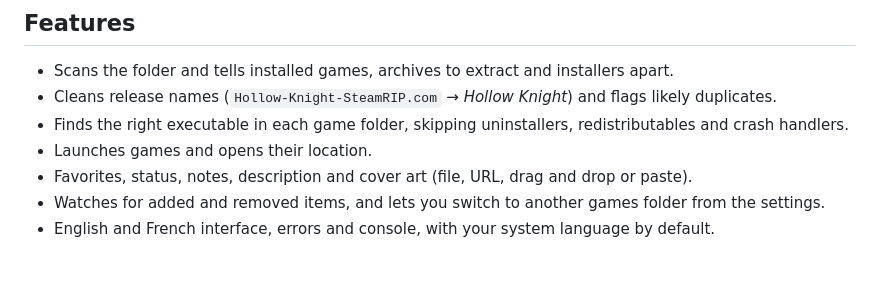
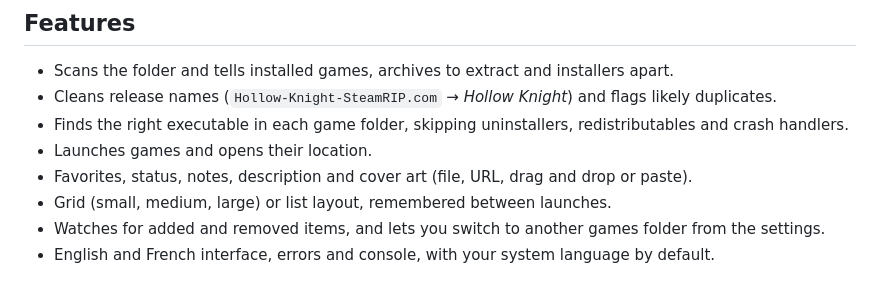
Before and after one commit to Patzi275/ludotek, a Markdown page: README.md, the part around the change. Drawn GitHub-style.

Commit message:
docs: document library layouts

```diff
--- a/README.md
+++ b/README.md
@@ -20,6 +20,7 @@ Available in English and French. Ludotek picks your system language and you can
 - Finds the right executable in each game folder, skipping uninstallers, redistributables and crash handlers.
 - Launches games and opens their location.
 - Favorites, status, notes, description and cover art (file, URL, drag and drop or paste).
+- Grid (small, medium, large) or list layout, remembered between launches.
 - Watches for added and removed items, and lets you switch to another games folder from the settings.
 - English and French interface, errors and console, with your system language by default.
 
```
Also changed, not shown: CLAUDE.md (+6 -5 lines), docs/DESIGN.md (+6 -3 lines).
